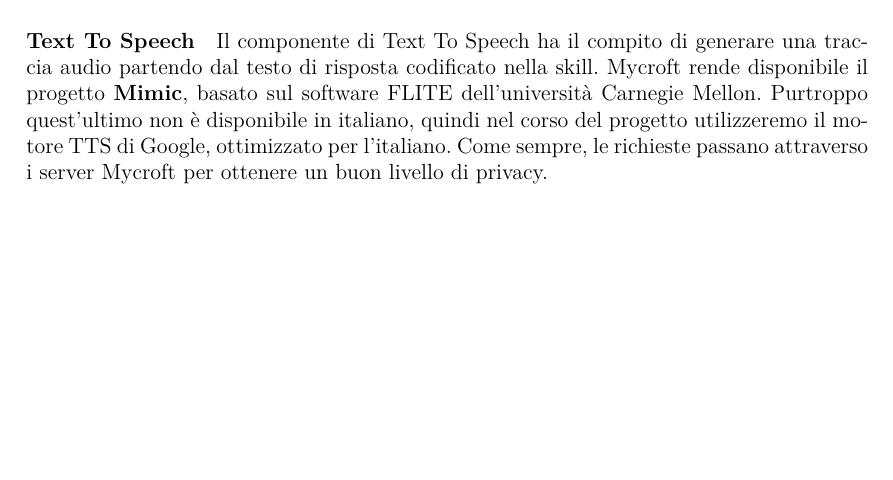
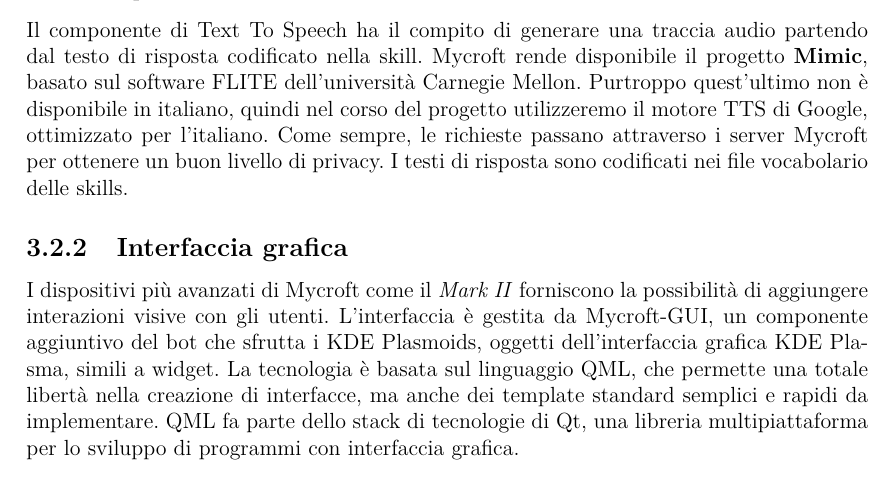
Before and after one commit to montali/tesi, a LaTeX thesis (LaTeXi/tesi.tex, which reads LaTeXi/mycroft.tex): part of page 18 of 21 before the commit and part of page 19 of 22 after it, cut so that both start at the same text. The pictures show the PDF file LaTeXi/tesi.pdf that the author committed with the source.

Commit message:
Added Mycroft GUI

```diff
--- a/LaTeXi/mycroft.tex
+++ b/LaTeXi/mycroft.tex
@@ -20,6 +20,13 @@
 Mycroft nacque tramite crowdfunding nel 2015 e catturò subito molto interesse da parte della comunità informatica. L'obiettivo era chiaro: opporsi alla sola presenza di software proprietario in ambito open source. Ricevette presto l'appoggio di molte organizzazioni come la Canonical (promotrice di Ubuntu) e la Mozilla Foundation. La repository su Github di Mycroft conta oggi \textit{4300 stars} in continua crescita.
 \subsection{Stack di funzionamento}
 Come spiegato nel capitolo \ref{section:vocal_assistants}, un assistente vocale si compone principalmente di:
-\paragraph{Rilevamento della wake word} L'assistente ha bisogno di rilevare una parola per attivarsi. Gli esempi più famosi sono \textit{Hey, Google} o \textit{Alexa}. Mycroft permette di personalizzare la propria wake word, che all'installazione è semplicemente \textit{Hey, Mycroft}. Il progetto utilizza \textbf{Precise}, un wake word listener basato su reti neurali addestrate su esempi sonori. Questo componente, totalmente open source, è basato su \textit{pattern sonori}, non sul testo. Questo ne riduce la dipendenza da accenti e linguaggi diversi. Precise offre la possibilità di addestrare il listener su un proprio dataset.
-\paragraph{Speech To Text} Mycroft sfrutta il motore STT di Google per effettuare questo processo. Per aggiungere uno strato di privacy a queste richieste, esse vengono fatte passare attraverso i server Mycroft: Google non può ricollegare una richiesta all'utente che l'ha fatta. In questo modo, tutte le query effettuate a Google contengono solamente l'audio e hanno lo stesso mittente. In futuro sarà possibile sfruttare il dataset di \textbf{Mozilla Deepspeech}, che non è, ad oggi, ancora sufficientemente affidabile.
-\paragraph{Interpretazione degli intent} Nell'ambito della speech recognition, un intent è l'operazione che l'utente \textit{intende} svolgere. Un utente può richiedere un'operazione in modi molto diversi. Lo scopo dell'intent parser è proprio quello di riuscire a superare questo scoglio, estraendo dalla richiesta scritta gli elementi chiave. Per esempio, se avessimo una richiesta del tipo "Hey Mycroft, domani pioverà a Parma?", l'intent parser dovrebbe capire:
+\subsubsection{Rilevamento della wake word}
+L'assistente ha bisogno di rilevare una parola per attivarsi. Gli esempi più famosi sono \textit{Hey, Google} o \textit{Alexa}. Mycroft permette di personalizzare la propria wake word, che all'installazione è semplicemente \textit{Hey, Mycroft}. Il progetto utilizza \textbf{Precise}, un wake word listener basato su reti neurali addestrate su esempi sonori. Questo componente, totalmente open source, è basato su \textit{pattern sonori}, non sul testo. Questo ne riduce la dipendenza da accenti e linguaggi diversi. Precise offre la possibilità di addestrare il listener su un proprio dataset. Il funzionamento è basato su una singola rete neurale ricorrente, più precisamente una \textbf{Gated Recurrent Unit} o GRU.
+\begin{figure}[H]
+    \begin{center}
+        \includegraphics[width=0.6\columnwidth]{images/mycroft/precise.png}
+    \end{center}
+    \caption{Schema di funzionamento di Precise}
+    \label{fig:precise}
+\end{figure}
+\subsubsection{Speech To Text}
@@ -29,4 +39,9 @@
     \item La data di interesse è \textbf{domani}
 \end{itemize}
 Mycroft rende disponibili due software per la rilevazione di intenti: Padatious e Adapt. Mentre il secondo è basato sul riconoscimento di parole chiave, ed è quindi molto suscettibile alle richieste, il primo è composto da una rete neurale addestrata su frasi intere. Nel corso del progetto sfrutteremo \textbf{Padatious}.
-\paragraph{Text To Speech} Il componente di Text To Speech ha il compito di generare una traccia audio partendo dal testo di risposta codificato nella skill. Mycroft rende disponibile il progetto \textbf{Mimic}, basato sul software FLITE dell'università Carnegie Mellon. Purtroppo quest'ultimo non è disponibile in italiano, quindi nel corso del progetto utilizzeremo il motore TTS di Google, ottimizzato per l'italiano. Come sempre, le richieste passano attraverso i server Mycroft per ottenere un buon livello di privacy.
+Questo motore permette di avere creazione semplice degli intent, quantità di dati relativamente bassa, estrazione delle \textit{entities} semplice, addestramento rapido.
+\subsubsection{Text To Speech}
+Il componente di Text To Speech ha il compito di generare una traccia audio partendo dal testo di risposta codificato nella skill. Mycroft rende disponibile il progetto \textbf{Mimic}, basato sul software FLITE dell'università Carnegie Mellon. Purtroppo quest'ultimo non è disponibile in italiano, quindi nel corso del progetto utilizzeremo il motore TTS di Google, ottimizzato per l'italiano. Come sempre, le richieste passano attraverso i server Mycroft per ottenere un buon livello di privacy.
+I testi di risposta sono codificati nei file vocabolario delle skills.
+\subsection{Interfaccia grafica}
+I dispositivi più avanzati di Mycroft come il \textit{Mark II} forniscono la possibilità di aggiungere interazioni visive con gli utenti. L'interfaccia è gestita da Mycroft-GUI, un componente aggiuntivo del bot che sfrutta i KDE Plasmoids, oggetti dell'interfaccia grafica KDE Plasma, simili a widget. La tecnologia è basata sul linguaggio QML, che permette una totale libertà nella creazione di interfacce, ma anche dei template standard semplici e rapidi da implementare. QML fa parte dello stack di tecnologie di Qt, una libreria multipiattaforma per lo sviluppo di programmi con interfaccia grafica.
```
Also changed, not shown: LaTeXi/images/mycroft/precise.png (added), LaTeXi/tesi.pdf, LaTeXi/mycroft.tex (3 more changed lines).
